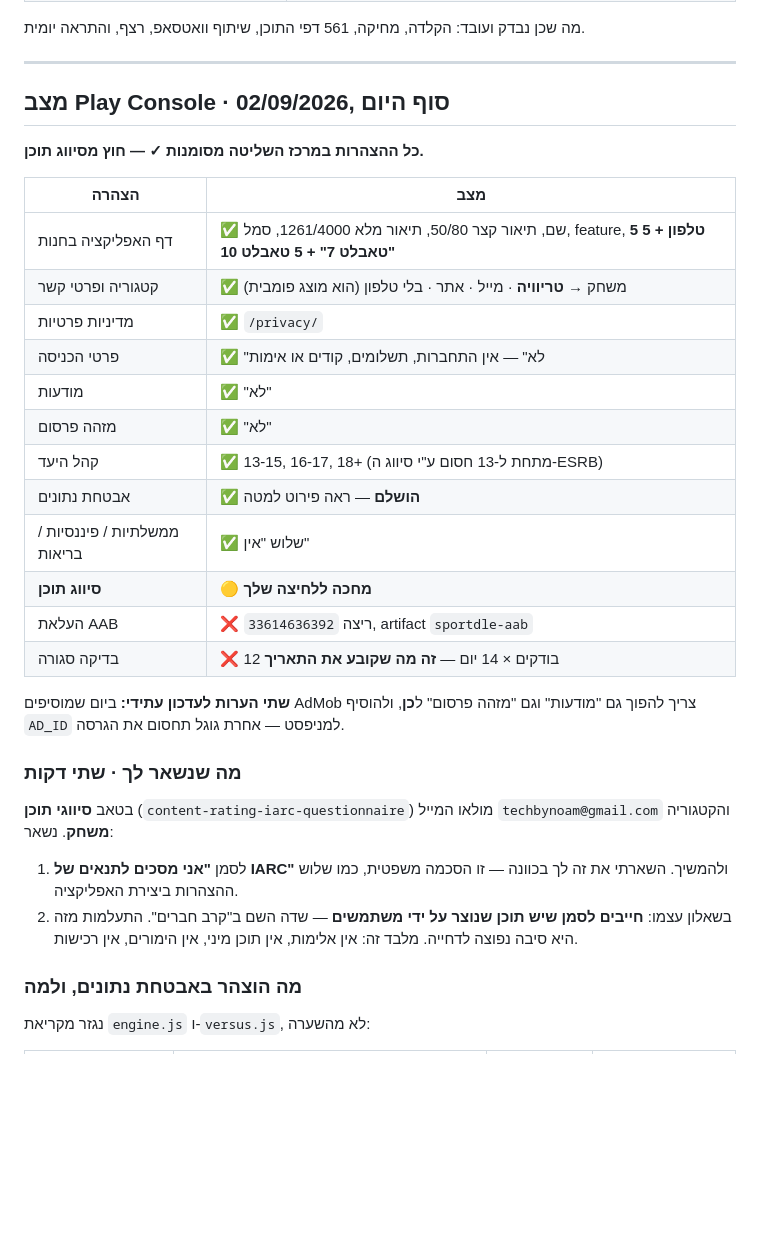
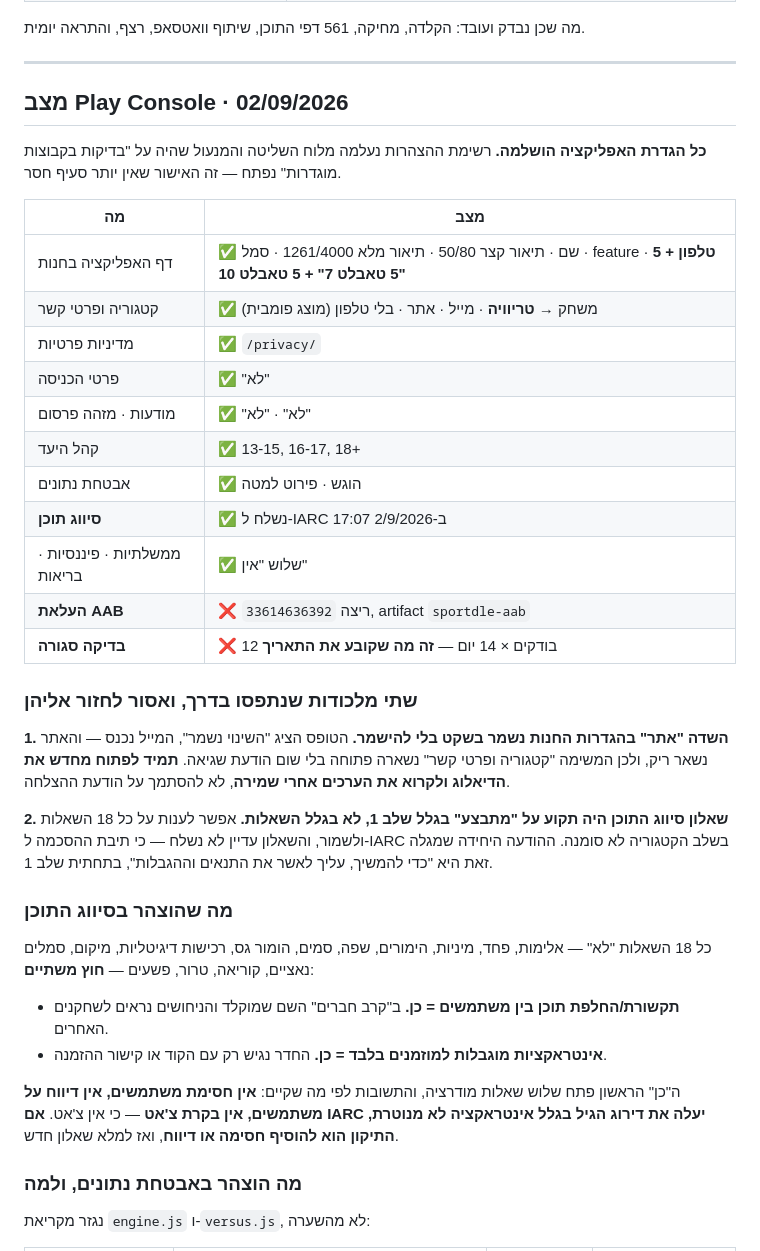
Before and after one commit to noamedery1/sportdle, a Markdown page: NEXT.md, the part around the change. GitHub-like rendering; blank space fills up the shorter version.

Commit message:
NEXT.md: הגדרת האפליקציה ב-Play הושלמה
כל ההצהרות סגורות, כולל סיווג תוכן שנשלח ל-IARC. המנעול על
"בדיקות בקבוצות מוגדרות" נפתח — זה האישור שאין סעיף חסר.
נשארו העלאת AAB ו-12 בודקים x 14 יום.

תועדו שתי מלכודות שעלו זמן: השדה "אתר" בהגדרות החנות דיווח
"נשמר" ולא נשמר, ושאלון סיווג התוכן נשאר "מתבצע" בגלל תיבת
ההסכמה ל-IARC בשלב 1 ולא בגלל השאלות.

Co-Authored-By: Claude Opus 5 <noreply@anthropic.com>

```diff
--- a/NEXT.md
+++ b/NEXT.md
@@ -83,37 +83,53 @@ APK עדכני: `Actions → APK`. הפוטר מציג `app 1.0.<מספר הרי
 
 ---
 
-## מצב Play Console · 02/09/2026, סוף היום
+## מצב Play Console · 02/09/2026
 
-**כל ההצהרות במרכז השליטה מסומנות ✓ — חוץ מסיווג תוכן.**
+**כל הגדרת האפליקציה הושלמה.** רשימת ההצהרות נעלמה מלוח השליטה
+והמנעול שהיה על "בדיקות בקבוצות מוגדרות" נפתח — זה האישור
+שאין יותר סעיף חסר.
 
-| הצהרה | מצב |
+| מה | מצב |
 |---|---|
-| דף האפליקציה בחנות | ✅ שם, תיאור קצר 50/80, תיאור מלא 1261/4000, סמל, feature, **5 טלפון + 5 טאבלט 7" + 5 טאבלט 10"** |
-| קטגוריה ופרטי קשר | ✅ משחק → **טריוויה** · מייל · אתר · בלי טלפון (הוא מוצג פומבית) |
+| דף האפליקציה בחנות | ✅ שם · תיאור קצר 50/80 · תיאור מלא 1261/4000 · סמל · feature · **5 טלפון + 5 טאבלט 7" + 5 טאבלט 10"** |
+| קטגוריה ופרטי קשר | ✅ משחק → **טריוויה** · מייל · אתר · בלי טלפון (מוצג פומבית) |
 | מדיניות פרטיות | ✅ `/privacy/` |
-| פרטי הכניסה | ✅ "לא" — אין התחברות, תשלומים, קודים או אימות |
-| מודעות | ✅ "לא" |
-| מזהה פרסום | ✅ "לא" |
-| קהל היעד | ✅ 13-15, 16-17, 18+ (מתחת ל-13 חסום ע"י סיווג ה-ESRB) |
-| אבטחת נתונים | ✅ **הושלם** — ראה פירוט למטה |
-| ממשלתיות / פיננסיות / בריאות | ✅ שלוש "אין" |
-| **סיווג תוכן** | 🟡 **מחכה ללחיצה שלך** |
-| העלאת AAB | ❌ ריצה `33614636392`, artifact `sportdle-aab` |
-| בדיקה סגורה | ❌ 12 בודקים × 14 יום — **זה מה שקובע את התאריך** |
+| פרטי הכניסה | ✅ "לא" |
+| מודעות · מזהה פרסום | ✅ "לא" · "לא" |
+| קהל היעד | ✅ 13-15, 16-17, 18+ |
+| אבטחת נתונים | ✅ הוגש · פירוט למטה |
+| **סיווג תוכן** | ✅ נשלח ל-IARC ב-2/9/2026 17:07 |
+| ממשלתיות · פיננסיות · בריאות | ✅ שלוש "אין" |
+| **העלאת AAB** | ❌ ריצה `33614636392`, artifact `sportdle-aab` |
+| **בדיקה סגורה** | ❌ 12 בודקים × 14 יום — **זה מה שקובע את התאריך** |
 
-**שתי הערות לעדכון עתידי:** ביום שמוסיפים AdMob צריך להפוך גם
-"מודעות" וגם "מזהה פרסום" ל**כן**, ולהוסיף `AD_ID` למניפסט —
-אחרת גוגל תחסום את הגרסה.
+### שתי מלכודות שנתפסו בדרך, ואסור לחזור אליהן
 
-### מה שנשאר לך · שתי דקות
-בטאב **סיווגי תוכן** (`content-rating-iarc-questionnaire`) מולאו
-המייל `techbynoam@gmail.com` והקטגוריה **משחק**. נשאר:
-1. לסמן **"אני מסכים לתנאים של IARC"** ולהמשיך. השארתי את זה לך
-   בכוונה — זו הסכמה משפטית, כמו שלוש ההצהרות ביצירת האפליקציה.
-2. בשאלון עצמו: **חייבים לסמן שיש תוכן שנוצר על ידי משתמשים** —
-   שדה השם ב"קרב חברים". התעלמות מזה היא סיבה נפוצה לדחייה.
-   מלבד זה: אין אלימות, אין תוכן מיני, אין הימורים, אין רכישות.
+**1. השדה "אתר" בהגדרות החנות נשמר בשקט בלי להישמר.** הטופס
+הציג "השינוי נשמר", המייל נכנס — והאתר נשאר ריק, ולכן המשימה
+"קטגוריה ופרטי קשר" נשארה פתוחה בלי שום הודעת שגיאה. **תמיד
+לפתוח מחדש את הדיאלוג ולקרוא את הערכים אחרי שמירה**, לא להסתמך
+על הודעת ההצלחה.
+
+**2. שאלון סיווג התוכן היה תקוע על "מתבצע" בגלל שלב 1, לא בגלל
+השאלות.** אפשר לענות על כל 18 השאלות ולשמור, והשאלון עדיין לא
+נשלח — כי תיבת ההסכמה ל-IARC בשלב הקטגוריה לא סומנה. ההודעה
+היחידה שמגלה זאת היא "כדי להמשיך, עליך לאשר את התנאים
+וההגבלות", בתחתית שלב 1.
+
+### מה שהוצהר בסיווג התוכן
+כל 18 השאלות "לא" — אלימות, פחד, מיניות, הימורים, שפה, סמים,
+הומור גס, רכישות דיגיטליות, מיקום, סמלים נאציים, קוריאה, טרור,
+פשעים — **חוץ משתיים**:
+- **תקשורת/החלפת תוכן בין משתמשים = כן.** ב"קרב חברים" השם
+  שמוקלד והניחושים נראים לשחקנים האחרים.
+- **אינטראקציות מוגבלות למוזמנים בלבד = כן.** החדר נגיש רק עם
+  הקוד או קישור ההזמנה.
+
+ה"כן" הראשון פתח שלוש שאלות מודרציה, והתשובות לפי מה שקיים:
+**אין חסימת משתמשים, אין דיווח על משתמשים, אין בקרת צ'אט** —
+כי אין צ'אט. **אם IARC יעלה את דירוג הגיל בגלל אינטראקציה לא
+מנוטרת, התיקון הוא להוסיף חסימה או דיווח**, ואז למלא שאלון חדש.
 
 ### מה הוצהר באבטחת נתונים, ולמה
 נגזר מקריאת `engine.js` ו-`versus.js`, לא מהשערה:
```
